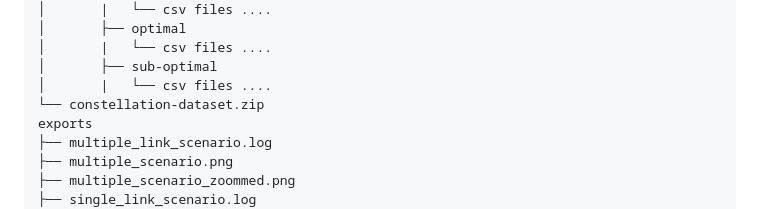
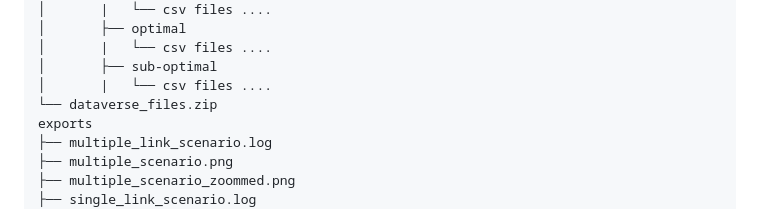
Before and after one commit to hprshayan/lightpath-attribute-estimation, a Markdown page: README.md, the part around the change. GitHub-like rendering.

```diff
--- a/README.md
+++ b/README.md
@@ -46,7 +46,7 @@ data
 │       |   └── csv files ....
 │       ├── sub-optimal
 │       |   └── csv files ....
-└── constellation-dataset.zip
+└── dataverse_files.zip
 exports
 ├── multiple_link_scenario.log
 ├── multiple_scenario.png
```
